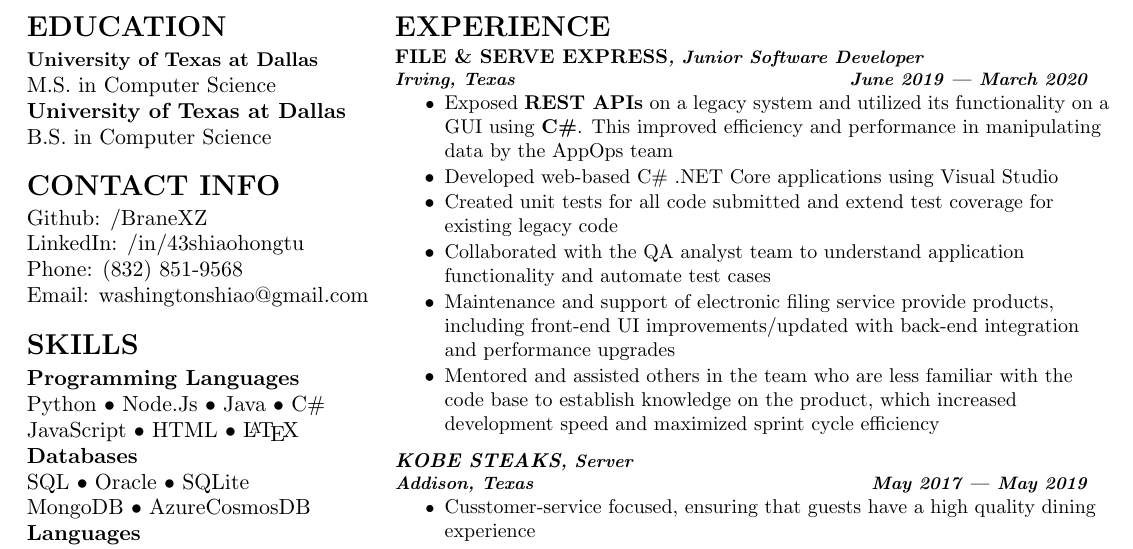
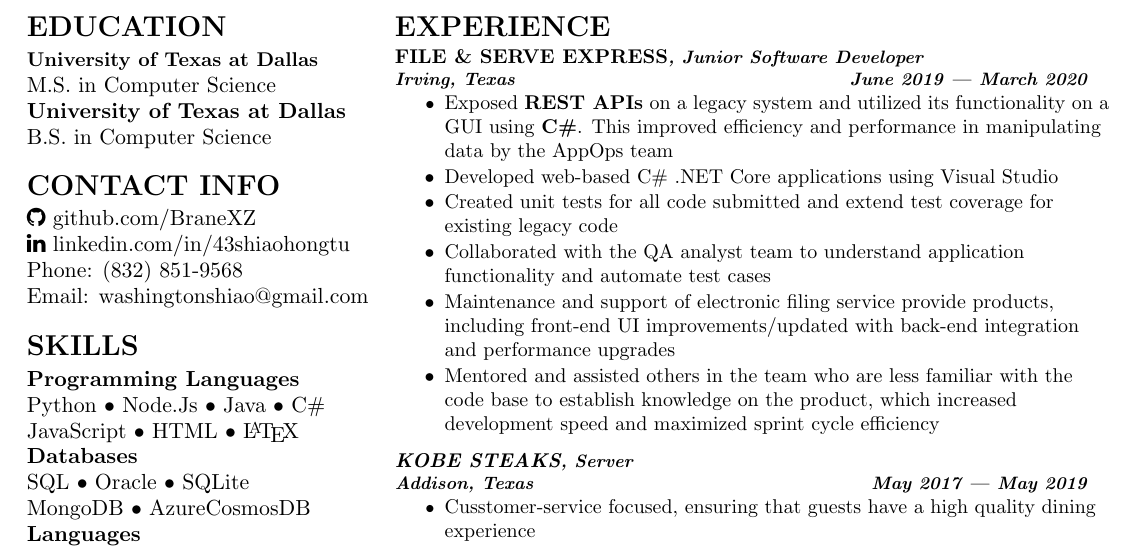
Before and after one commit to BraneXZ/Resume, a LaTeX CV (Resume.tex): part of the page, cut so that both start at the same text. Compiled offline with pdfLaTeX.

Commit message:
Updated contact info section with linkedin and github icon

```diff
--- a/Resume.tex
+++ b/Resume.tex
@@ -4,6 +4,8 @@
 \usepackage{fancyhdr}
 \pagestyle{fancy}
 \fancyhf{}
+
+\usepackage{fontawesome}
 
 \begin{document}
 % Name Section
@@ -22,8 +24,8 @@
 
 % Contact Info Section
 \section{Contact Info}
-\descript{Github: /BraneXZ}
-\descript{LinkedIn: /in/43shiaohongtu}
+\faGithub \hspace{0em} github.com/BraneXZ\\
+\faLinkedin \hspace{0em} linkedin.com/in/43shiaohongtu
 \descript{Phone: (832) 851-9568}
 \descript{Email: washingtonshiao@gmail.com}
 \sectionsep
```
Also changed, not shown: Resume.pdf, 2 other files.
